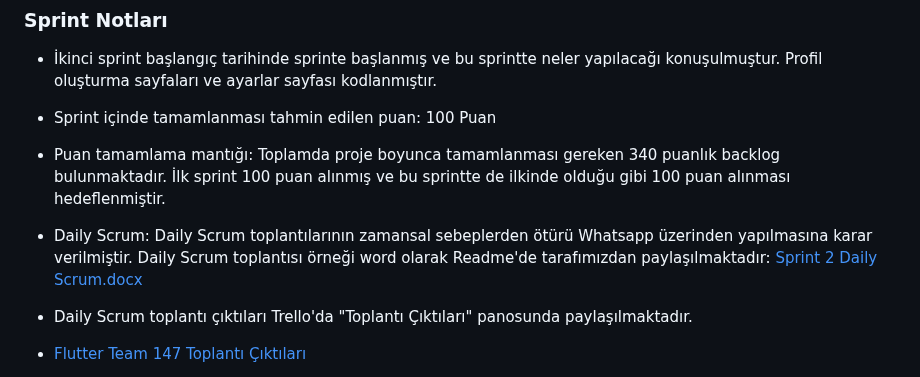
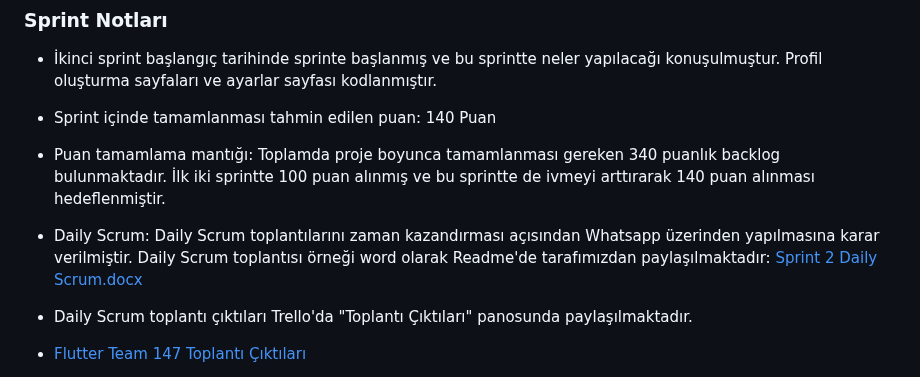
Before and after one commit to Niserie1/f147, a Markdown page: README.md, the part around the change. Drawn GitHub-style.

```diff
--- a/README.md
+++ b/README.md
@@ -137,11 +137,11 @@ Bu sprintte tanıştık, fikirlerimiz hakkında konuştuk ve anafikrimiz konusun
 ### Sprint Notları
 - İkinci sprint başlangıç tarihinde sprinte başlanmış ve bu sprintte neler yapılacağı konuşulmuştur. Profil oluşturma sayfaları ve ayarlar sayfası kodlanmıştır.
 
-- Sprint içinde tamamlanması tahmin edilen puan: 100 Puan
+- Sprint içinde tamamlanması tahmin edilen puan: 140 Puan
 
-- Puan tamamlama mantığı: Toplamda proje boyunca tamamlanması gereken 340 puanlık backlog bulunmaktadır. İlk sprint 100 puan alınmış ve bu sprintte de ilkinde olduğu gibi 100 puan alınması hedeflenmiştir.
+- Puan tamamlama mantığı: Toplamda proje boyunca tamamlanması gereken 340 puanlık backlog bulunmaktadır. İlk iki sprintte 100 puan alınmış ve bu sprintte de ivmeyi arttırarak 140 puan alınması hedeflenmiştir.
 
-- Daily Scrum: Daily Scrum toplantılarının zamansal sebeplerden ötürü Whatsapp üzerinden yapılmasına karar verilmiştir. Daily Scrum toplantısı örneği word olarak Readme'de tarafımızdan paylaşılmaktadır: [Sprint 2 Daily Scrum.docx](https://github.com/Niserie1/f147/files/11940282/Sprint.2.Daily.Scrum.docx)
+- Daily Scrum: Daily Scrum toplantılarını zaman kazandırması açısından  Whatsapp üzerinden yapılmasına karar verilmiştir. Daily Scrum toplantısı örneği word olarak Readme'de tarafımızdan paylaşılmaktadır: [Sprint 2 Daily Scrum.docx](https://github.com/Niserie1/f147/files/11940282/Sprint.2.Daily.Scrum.docx)
 
 
 - Daily Scrum toplantı çıktıları Trello'da "Toplantı Çıktıları" panosunda paylaşılmaktadır.
```
